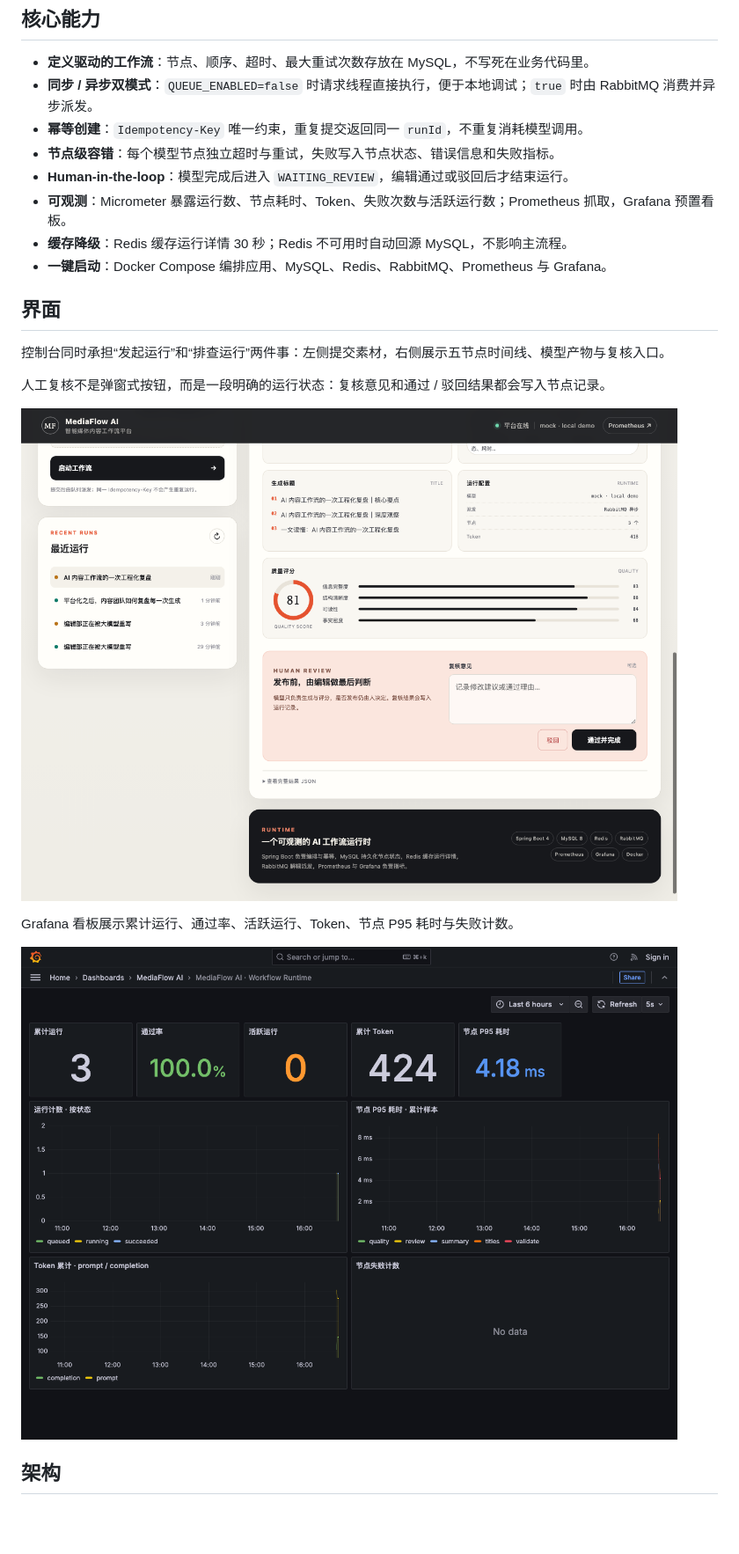
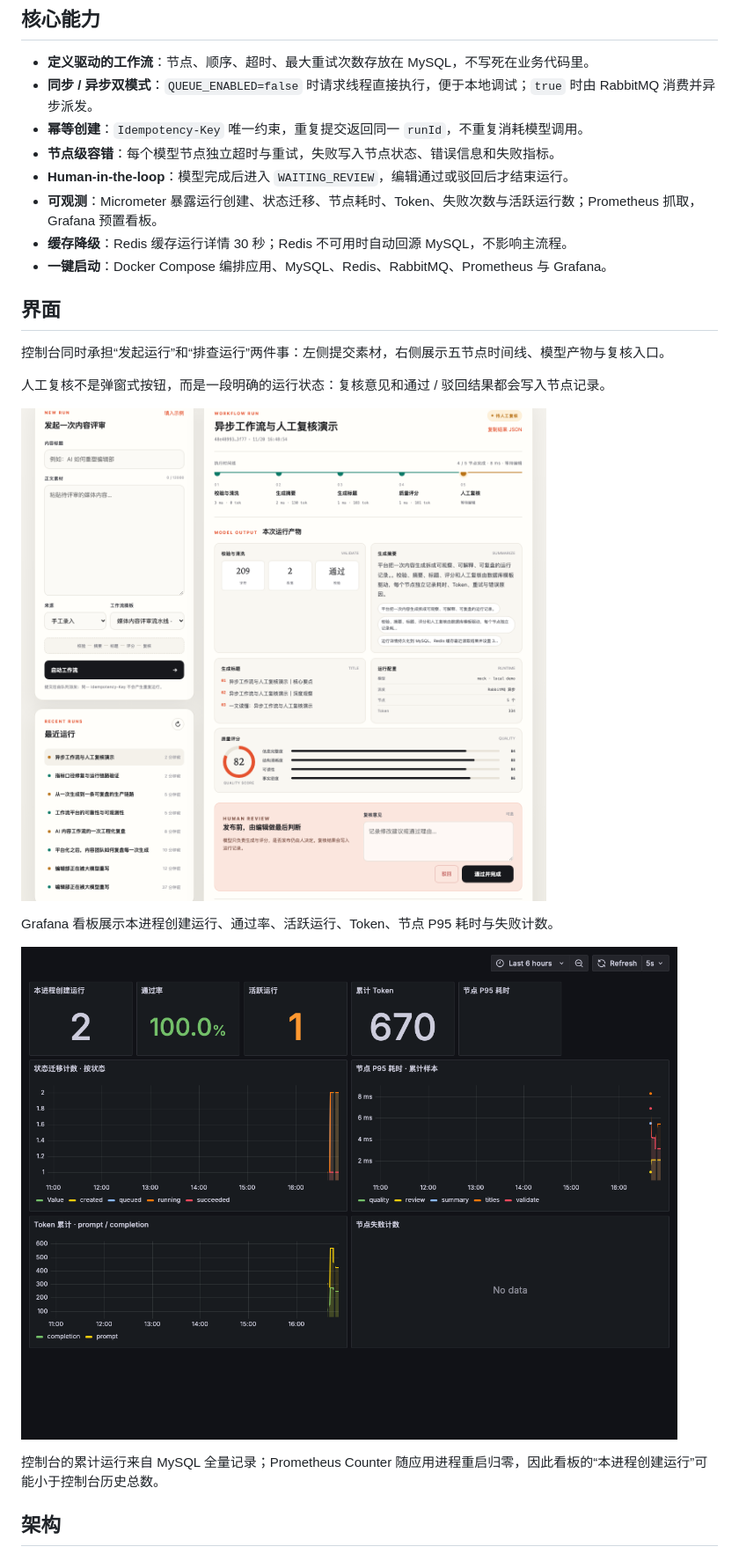
Before and after one commit to StewardAndrecher/mediaflow-ai, a Markdown page: README.md, the part around one of its changes. Shown at 88% size. GitHub-like rendering; pictures changed too: docs/console-review.png, docs/grafana-dashboard.png; blank space fills up the shorter version.

```diff
--- a/README.md
+++ b/README.md
@@ -25,7 +25,7 @@ MediaFlow AI 用一条五节点工作流把这些工程问题显式化：
 - **幂等创建**：`Idempotency-Key` 唯一约束，重复提交返回同一 `runId`，不重复消耗模型调用。
 - **节点级容错**：每个模型节点独立超时与重试，失败写入节点状态、错误信息和失败指标。
 - **Human-in-the-loop**：模型完成后进入 `WAITING_REVIEW`，编辑通过或驳回后才结束运行。
-- **可观测**：Micrometer 暴露运行数、节点耗时、Token、失败次数与活跃运行数；Prometheus 抓取，Grafana 预置看板。
+- **可观测**：Micrometer 暴露运行创建、状态迁移、节点耗时、Token、失败次数与活跃运行数；Prometheus 抓取，Grafana 预置看板。
 - **缓存降级**：Redis 缓存运行详情 30 秒；Redis 不可用时自动回源 MySQL，不影响主流程。
 - **一键启动**：Docker Compose 编排应用、MySQL、Redis、RabbitMQ、Prometheus 与 Grafana。
 
@@ -37,9 +37,11 @@ MediaFlow AI 用一条五节点工作流把这些工程问题显式化：
 
 ![人工复核](docs/console-review.png)
 
-Grafana 看板展示累计运行、通过率、活跃运行、Token、节点 P95 耗时与失败计数。
+Grafana 看板展示本进程创建运行、通过率、活跃运行、Token、节点 P95 耗时与失败计数。
 
 ![Grafana 看板](docs/grafana-dashboard.png)
+
+控制台的累计运行来自 MySQL 全量记录；Prometheus Counter 随应用进程重启归零，因此看板的“本进程创建运行”可能小于控制台历史总数。
 
 ## 架构
 
```
Also changed, not shown: other parts of README.md (+4 -3 lines), docs/console-main.png, 3 other files.
